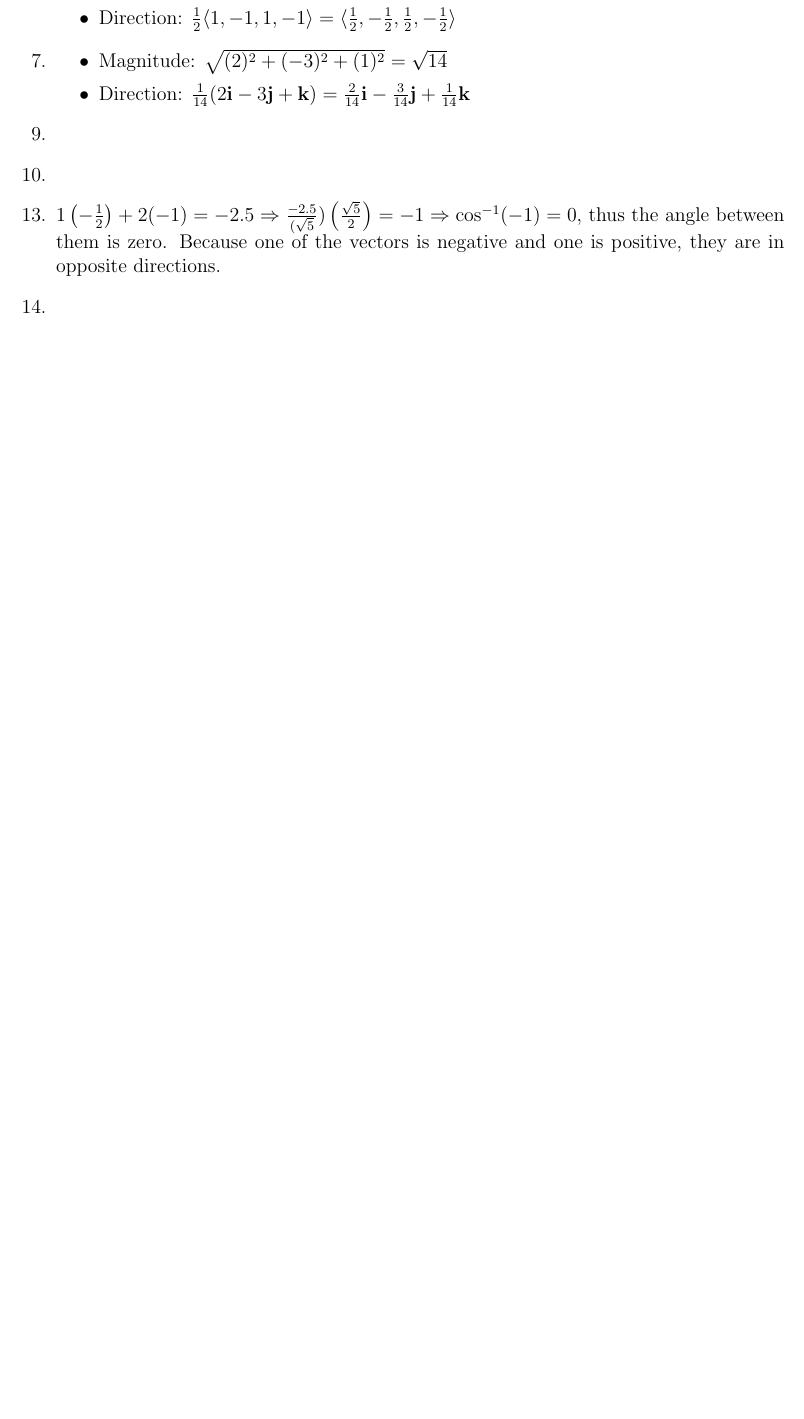
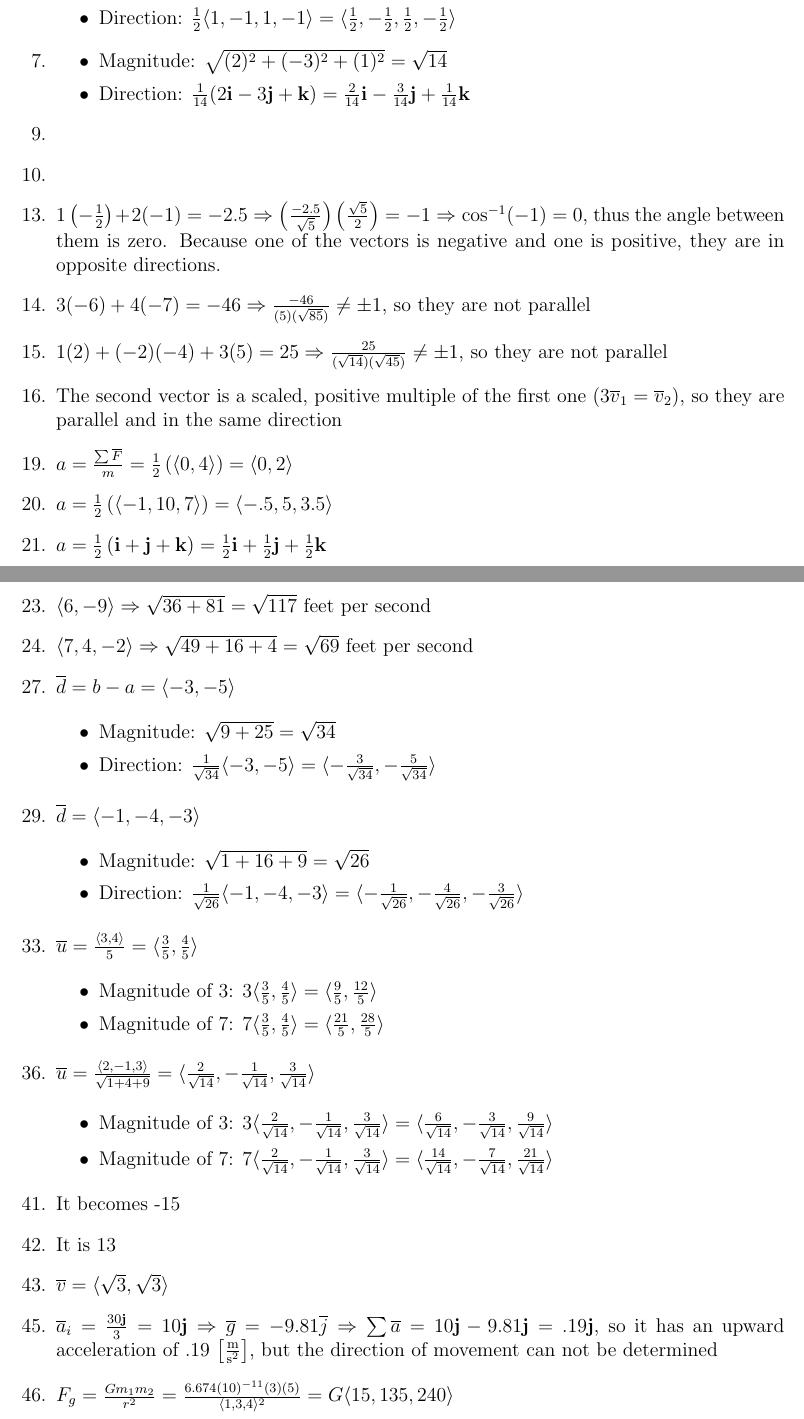
Before and after one commit to MDBrodskiy/Calculus_III, a LaTeX problem sheet (Homework/1-2.tex): part of page 1 of 2 before the commit and two parts of pages 1 and 2 of 2 after it, the two joined at a grey line, cut so that both start at the same text, the shorter picture padded with empty space. Compiled offline with pdfLaTeX.

Commit message:
finished 1.2 hw

```diff
--- a/Homework/1-2.tex
+++ b/Homework/1-2.tex
@@ -70,57 +70,89 @@
 
     \setcounter{enumi}{12}
 
-  \item $1\left( -\frac{1}{2} \right) + 2(-1)=-2.5\Rightarrow \frac{-2.5}{(\sqrt{5}})\left( \frac{\sqrt{5}}{2} \right)=-1\Rightarrow \cos^{-1}(-1)=0$, thus the angle between them is zero. Because one of the vectors is negative and one is positive, they are in opposite directions.
+  \item $1\left( -\frac{1}{2} \right) + 2(-1)=-2.5\Rightarrow \left(\frac{-2.5}{\sqrt{5}}\right)\left( \frac{\sqrt{5}}{2} \right)=-1\Rightarrow \cos^{-1}(-1)=0$, thus the angle between them is zero. Because one of the vectors is negative and one is positive, they are in opposite directions.
 
-  \item
+  \item $3(-6)+4(-7)=-46\Rightarrow \frac{-46}{(5)(\sqrt{85})} \neq \pm 1$, so they are not parallel
 
-  \item
+  \item $1(2)+(-2)(-4)+3(5)=25\Rightarrow\frac{25}{(\sqrt{14})(\sqrt{45})}\neq \pm 1$, so they are not parallel
 
-  \item
+  \item The second vector is a scaled, positive multiple of the first one ($3\overline{v}_1=\overline{v}_2$), so they are parallel and in the same direction
 
     \setcounter{enumi}{18}
 
-  \item
+  \item $a = \frac{\sum \overline{F}}{m}=\frac{1}{2}\left( \langle 0, 4 \rangle \right) = \langle 0, 2 \rangle$
 
-  \item
+  \item $a = \frac{1}{2}\left( \langle -1, 10, 7 \rangle \right) = \langle -.5, 5, 3.5 \rangle$
 
-  \item
+  \item $a = \frac{1}{2}\left( \bold{i}+\bold{j}+\bold{k} \right) = \frac{1}{2}\bold{i}+\frac{1}{2}\bold{j}+\frac{1}{2}\bold{k}$
 
     \setcounter{enumi}{22}
 
-  \item
+  \item $\langle 6, -9 \rangle \Rightarrow \sqrt{36 + 81} = \sqrt{117}$ feet per second
 
-  \item
+  \item $\langle 7, 4, -2 \rangle \Rightarrow \sqrt{49 + 16 + 4} = \sqrt{69}$ feet per second
 
     \setcounter{enumi}{26}
 
-  \item
+  \item $\overline{d} = b - a = \langle -3, -5 \rangle$
+
+    \begin{itemize}
+
+      \item Magnitude: $\sqrt{9 + 25} = \sqrt{34}$
+
+      \item Direction: $\frac{1}{\sqrt{34}}\langle -3, -5 \rangle=\langle -\frac{3}{\sqrt{34}}, -\frac{5}{\sqrt{34}} \rangle$
+
+    \end{itemize}
 
     \setcounter{enumi}{28}
 
-  \item
+  \item $\overline{d} = \langle -1, -4, -3 \rangle$
+
+    \begin{itemize}
+
+      \item Magnitude: $\sqrt{1 + 16 + 9} = \sqrt{26}$
+
+      \item Direction: $\frac{1}{\sqrt{26}}\langle -1, -4, -3 \rangle = \langle -\frac{1}{\sqrt{26}}, -\frac{4}{\sqrt{26}}, -\frac{3}{\sqrt{26}} \rangle$
+
+     \end{itemize}
 
     \setcounter{enumi}{32}
 
-  \item
+  \item $\overline{u} = \frac{\langle 3, 4 \rangle}{5} = \langle \frac{3}{5}, \frac{4}{5} \rangle$
+
+    \begin{itemize}
+
+      \item Magnitude of 3: $3\langle \frac{3}{5}, \frac{4}{5} \rangle = \langle \frac{9}{5}, \frac{12}{5} \rangle$
+
+      \item Magnitude of 7: $7\langle \frac{3}{5}, \frac{4}{5} \rangle = \langle \frac{21}{5}, \frac{28}{5} \rangle$
+
+    \end{itemize}
 
     \setcounter{enumi}{35}
 
-  \item
+  \item $\overline{u} = \frac{\langle 2, -1, 3 \rangle}{\sqrt{1 + 4 + 9}} = \langle \frac{2}{\sqrt{14}}, -\frac{1}{\sqrt{14}}, \frac{3}{\sqrt{14}}\rangle$
+
+    \begin{itemize}
+
+      \item Magnitude of 3: $3\langle \frac{2}{\sqrt{14}}, -\frac{1}{\sqrt{14}}, \frac{3}{\sqrt{14}} \rangle = \langle \frac{6}{\sqrt{14}}, -\frac{3}{\sqrt{14}}, \frac{9}{\sqrt{14}} \rangle$
+
+      \item Magnitude of 7: $7\langle \frac{2}{\sqrt{14}}, -\frac{1}{\sqrt{14}}, \frac{3}{\sqrt{14}} \rangle = \langle \frac{14}{\sqrt{14}}, -\frac{7}{\sqrt{14}}, \frac{21}{\sqrt{14}} \rangle$
+
+    \end{itemize}
 
     \setcounter{enumi}{40}
 
-  \item
+  \item It becomes -15
 
-  \item
+  \item It is 13
 
-  \item
+  \item $\overline{v}=\langle \sqrt{3}, \sqrt{3} \rangle$
 
     \setcounter{enumi}{44}
 
-  \item
+  \item $\overline{a}_i = \frac{30\bold{j}}{3} = 10\bold{j} \Rightarrow \overline{g} = -9.81\overline{j} \Rightarrow \sum \overline{a} = 10\bold{j} - 9.81\bold{j} = .19\bold{j}$, so it has an upward acceleration of .19 $\left[ \frac{\si{\meter}}{\si{\second\squared}} \right]$, but the direction of movement can not be determined
 
-  \item
+  \item $F_g = \frac{Gm_1m_2}{r^2} = \frac{6.674(10)^{-11}(3)(5)}{\langle 1, 3, 4 \rangle^2} = G\langle 15, 135, 240 \rangle$
 
 \end{enumerate}
 
```
Also changed, not shown: Homework/1-2.pdf.
